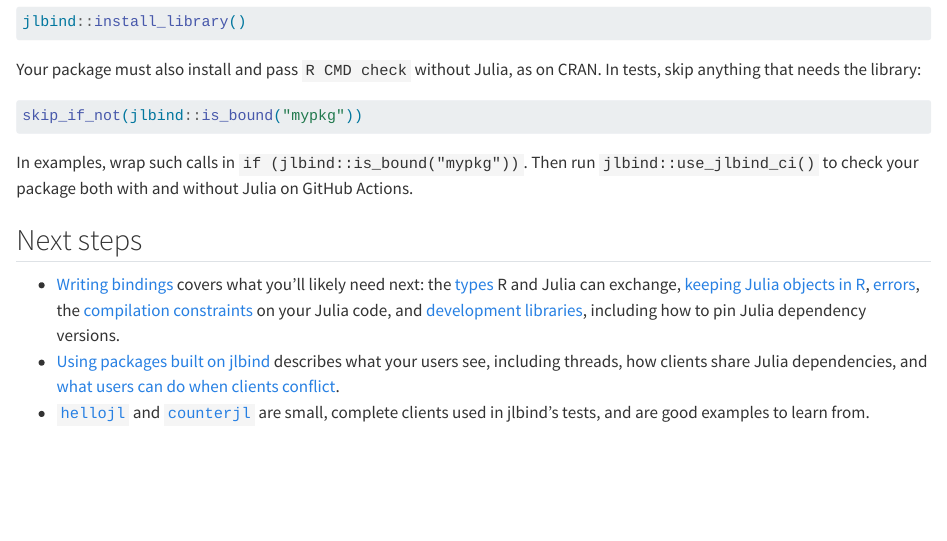
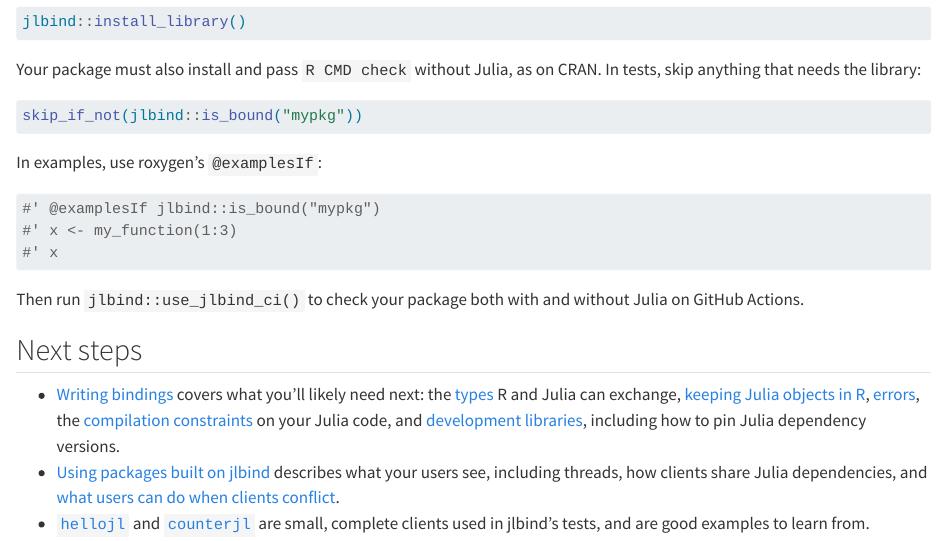
Before and after one commit to BjarkeHautop/jlbind, a Quarto document (vignettes/jlbind.qmd): the page in a window 1100 px wide, from 2570 px down. Rendered offline with R 4.5, knitr and Pandoc in place of Quarto, with nearby package versions.

Commit message:
Recommend @examplesIf in roxygen examples

````diff
--- a/vignettes/jlbind.qmd
+++ b/vignettes/jlbind.qmd
@@ -162,9 +162,16 @@ In tests, skip anything that needs the library:
 skip_if_not(jlbind::is_bound("mypkg"))
 ```
 
-In examples, wrap such calls in `if (jlbind::is_bound("mypkg"))`. Then run
-`jlbind::use_jlbind_ci()` to check your package both with and without Julia on
-GitHub Actions.
+In examples, use roxygen's `@examplesIf`:
+
+```r
+#' @examplesIf jlbind::is_bound("mypkg")
+#' x <- my_function(1:3)
+#' x
+```
+
+Then run `jlbind::use_jlbind_ci()` to check your package both with and without
+Julia on GitHub Actions.
 
 ## Next steps
 
````
Also changed, not shown: R/runtime.R (+4 -0 lines), 1 other file.
